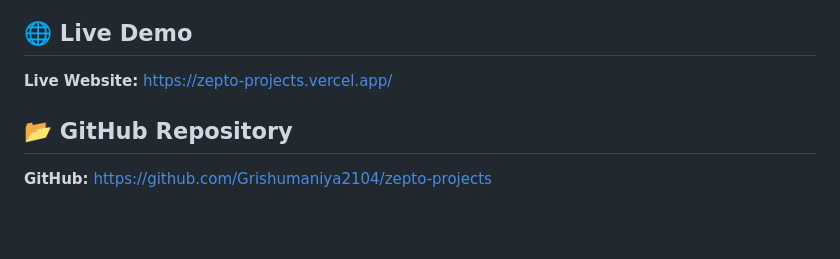
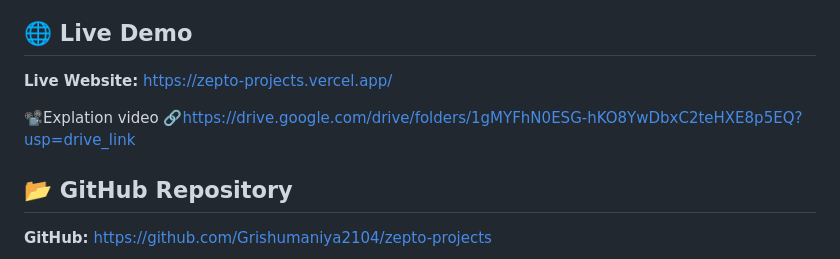
Before and after one commit to Grishumaniya2104/zepto-projects, a Markdown page: README.md, the part around the change. Drawn GitHub-style; blank space fills up the shorter version.

```diff
--- a/README.md
+++ b/README.md
@@ -6,6 +6,9 @@ A **Zepto-inspired grocery shopping website** created using **HTML5 and CSS3**.
 
 **Live Website:**
 https://zepto-projects.vercel.app/
+
+📽️Explation video
+🔗https://drive.google.com/drive/folders/1gMYFhN0ESG-hKO8YwDbxC2teHXE8p5EQ?usp=drive_link
 
 ## 📂 GitHub Repository
 
```
